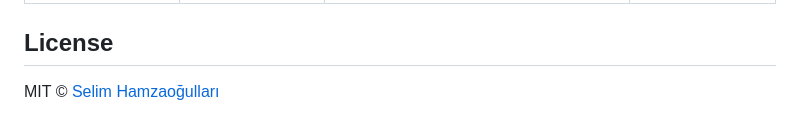
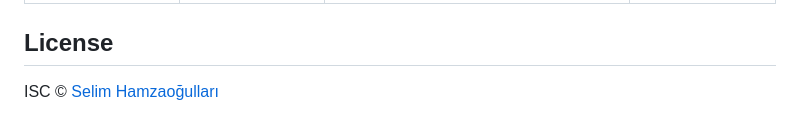
Before and after one commit to selimhamzaogullari/vulture-modal, a Markdown page: README.md, the part around the change. GitHub-like rendering.

```diff
--- a/README.md
+++ b/README.md
@@ -86,4 +86,4 @@ VultureModal.close('vulture-id') // Close modal
 
 ## License
 
-MIT © [Selim Hamzaoğulları](https://github.com/selimhamzaogullari)
+ISC © [Selim Hamzaoğulları](https://github.com/selimhamzaogullari)
```
